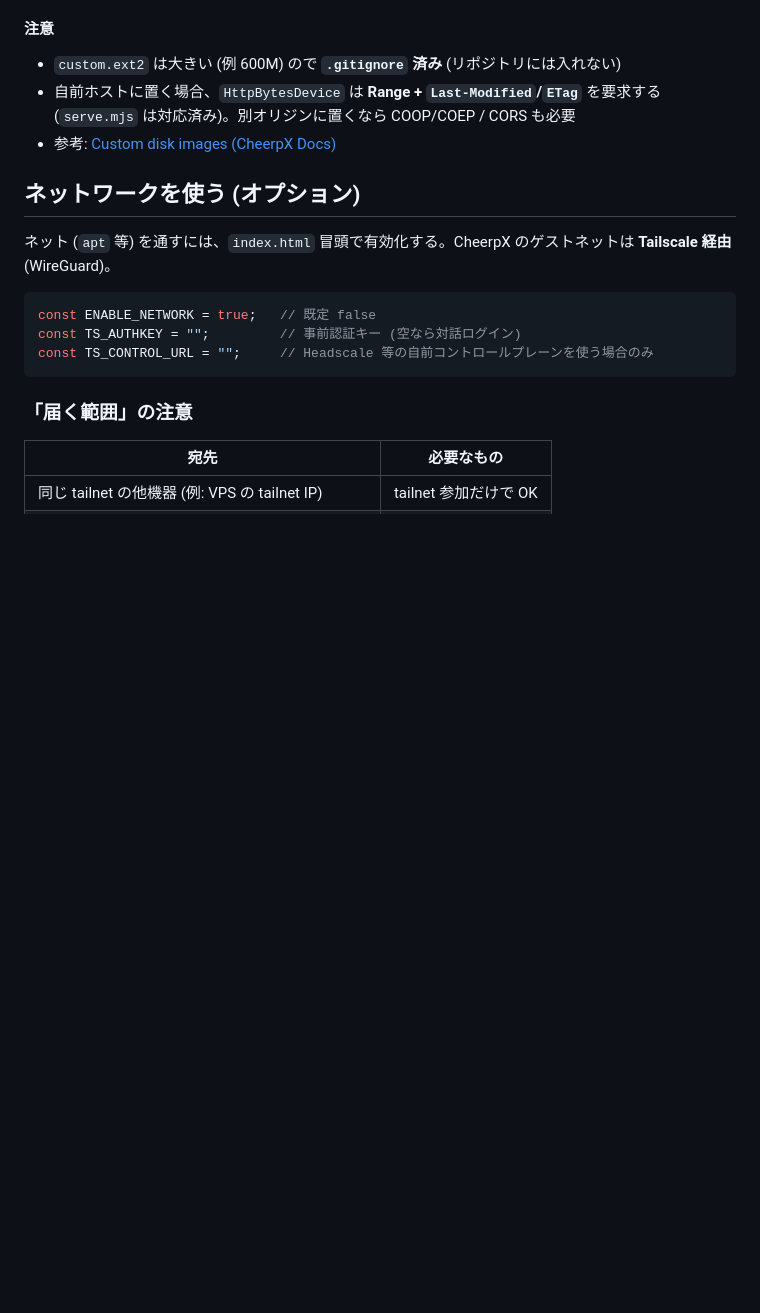
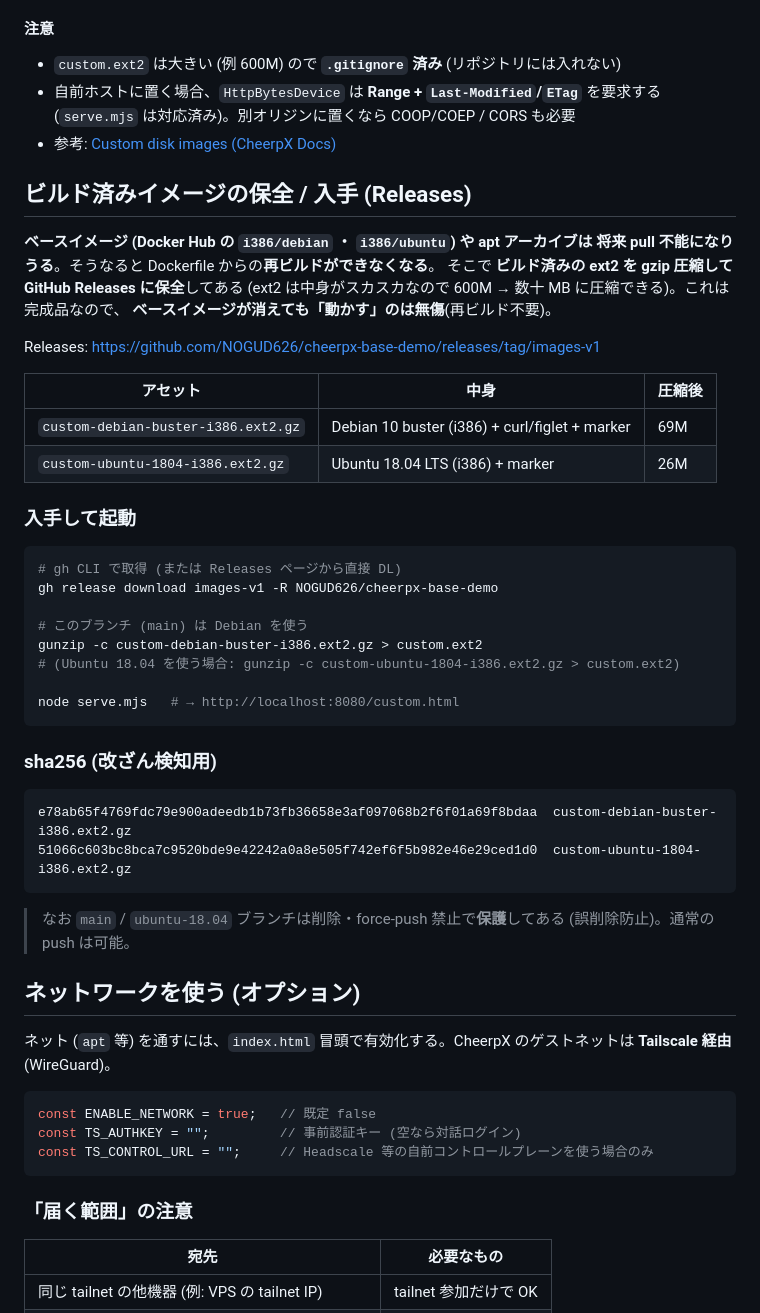
Before and after one commit to NOGUD626/cheerpx-base-demo, a Markdown page: README.md, the part around the change. Drawn GitHub-style; blank space fills up the shorter version.

Commit message:
docs: ビルド済みイメージの保全 (Releases) とブランチ保護を README に追記

````diff
--- a/README.md
+++ b/README.md
@@ -159,6 +159,44 @@ debugfs -R "cat /etc/cheerpx-custom-marker.txt" custom.ext2
   (`serve.mjs` は対応済み)。別オリジンに置くなら COOP/COEP / CORS も必要
 - 参考: [Custom disk images (CheerpX Docs)](https://cheerpx.io/docs/guides/custom-images)
 
+## ビルド済みイメージの保全 / 入手 (Releases)
+
+**ベースイメージ (Docker Hub の `i386/debian` ・ `i386/ubuntu`) や apt アーカイブは
+将来 pull 不能になりうる**。そうなると Dockerfile からの**再ビルドができなくなる**。
+そこで **ビルド済みの ext2 を gzip 圧縮して GitHub Releases に保全**してある
+(ext2 は中身がスカスカなので 600M → 数十 MB に圧縮できる)。これは完成品なので、
+**ベースイメージが消えても「動かす」のは無傷**(再ビルド不要)。
+
+Releases: <https://github.com/NOGUD626/cheerpx-base-demo/releases/tag/images-v1>
+
+| アセット | 中身 | 圧縮後 |
+|---|---|---|
+| `custom-debian-buster-i386.ext2.gz` | Debian 10 buster (i386) + curl/figlet + marker | 69M |
+| `custom-ubuntu-1804-i386.ext2.gz` | Ubuntu 18.04 LTS (i386) + marker | 26M |
+
+### 入手して起動
+
+```sh
+# gh CLI で取得 (または Releases ページから直接 DL)
+gh release download images-v1 -R NOGUD626/cheerpx-base-demo
+
+# このブランチ (main) は Debian を使う
+gunzip -c custom-debian-buster-i386.ext2.gz > custom.ext2
+# (Ubuntu 18.04 を使う場合: gunzip -c custom-ubuntu-1804-i386.ext2.gz > custom.ext2)
+
+node serve.mjs   # → http://localhost:8080/custom.html
+```
+
+### sha256 (改ざん検知用)
+
+```
+e78ab65f4769fdc79e900adeedb1b73fb36658e3af097068b2f6f01a69f8bdaa  custom-debian-buster-i386.ext2.gz
+51066c603bc8bca7c9520bde9e42242a0a8e505f742ef6f5b982e46e29ced1d0  custom-ubuntu-1804-i386.ext2.gz
+```
+
+> なお `main` / `ubuntu-18.04` ブランチは削除・force-push 禁止で**保護**してある
+> (誤削除防止)。通常の push は可能。
+
 ## ネットワークを使う (オプション)
 
 ネット (`apt` 等) を通すには、`index.html` 冒頭で有効化する。CheerpX のゲストネットは
````
